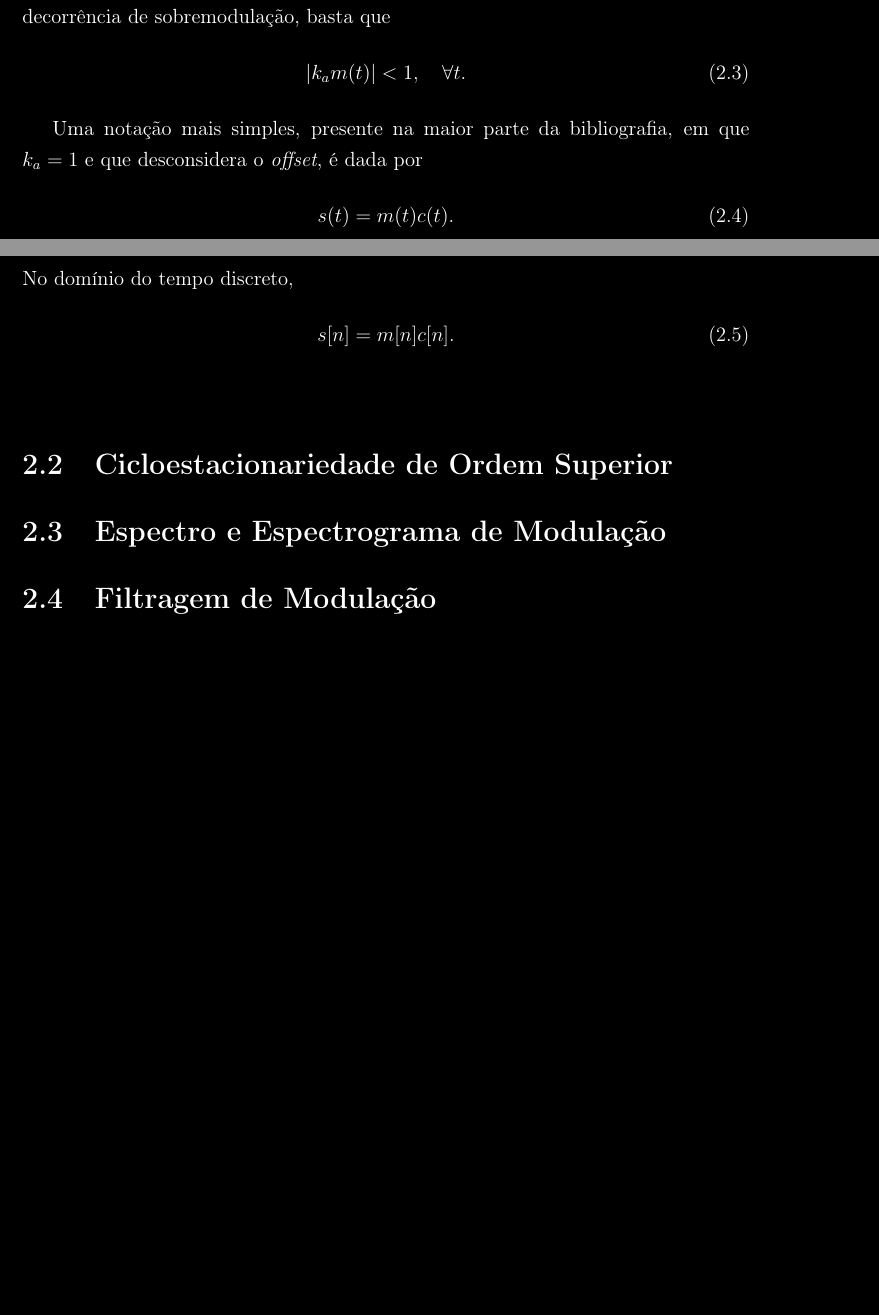
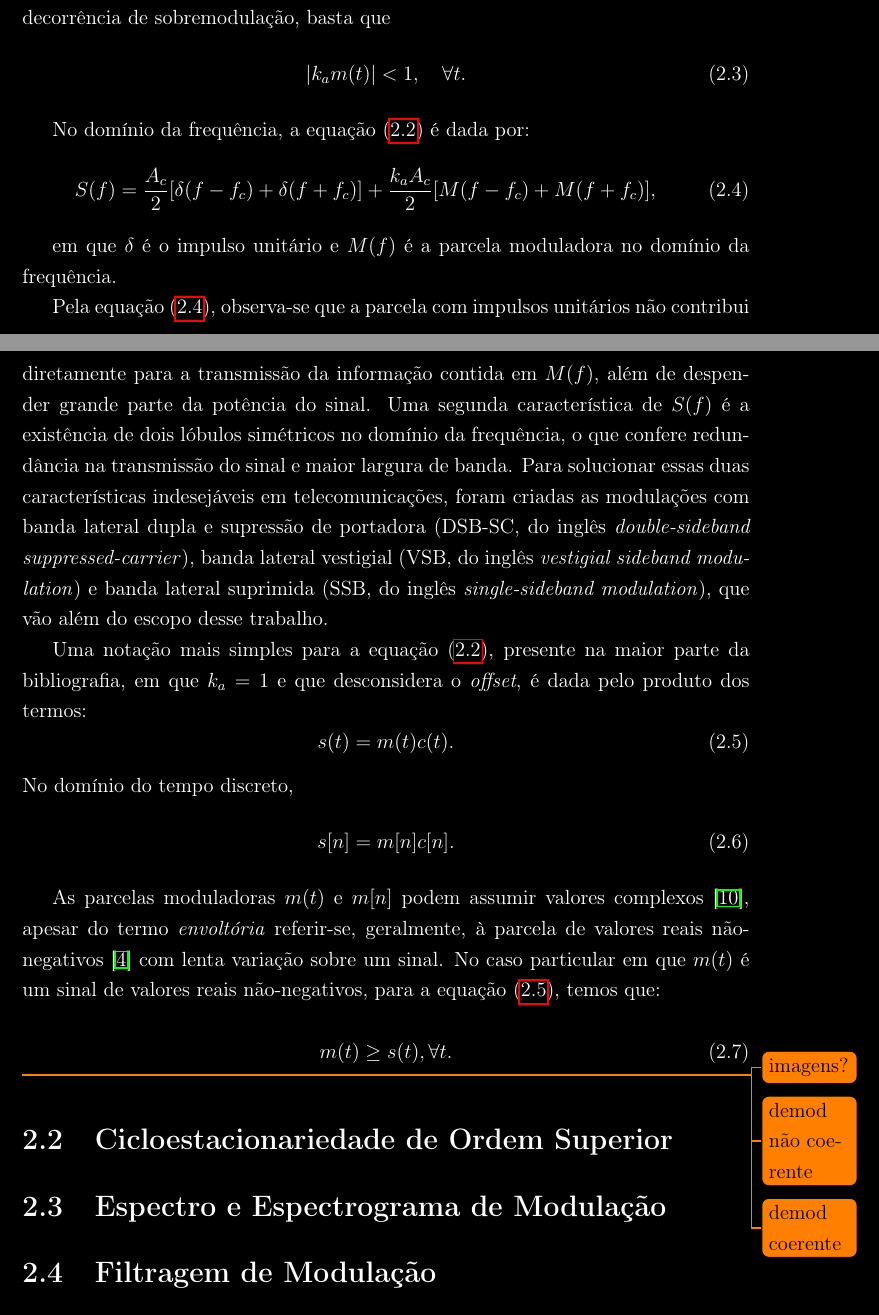
Before and after one commit to miguelfs/TCC, a LaTeX thesis (latex/main.tex, which reads latex/chapters/chap02/sections/section01.tex): two parts of pages 15 and 16 of 22, joined at a grey line, cut so that both start at the same text, the shorter picture padded with empty space. Compiled offline with pdfLaTeX; a missing bibliography style is replaced by a similar one.

Commit message:
add symbols

```diff
--- a/latex/chapters/chap02/sections/section01.tex
+++ b/latex/chapters/chap02/sections/section01.tex
@@ -22,22 +28,57 @@ em decorrência de sobremodulação, basta que
     |k_a m(t)| < 1, \quad \forall t.
 \end{equation}
 
-Uma notação mais simples, presente na maior parte da
-bibliografia, em que $k_a = 1$ e que desconsidera o
-\textit{offset}, é dada por
+No domínio da frequência, a equação \eqref{eq:mod_1} é dada por:
+\symbl{$M(f)$}{moduladora no domínio da frequência}
+\symbl{$S(f)$}{sinal modulado no domínio da frequência}
+\symbl{$\delta (t)$}{impulso unitário}
 \begin{equation}
-    s(t) = m(t)c(t).
+    S(f) = \frac{A_c}{2} [\delta (f - f_c) + \delta(f + f_c)] + \frac{k_a A_c}{2} [M(f - f_c) + M (f + f_c)], \label{eq:mod_2}
+\end{equation}
+
+em que $\delta$ é o impulso unitário e $M(f)$ é a parcela moduladora no domínio
+da frequência.
+
+Pela equação \eqref{eq:mod_2}, observa-se que a parcela com impulsos unitários
+não contribui diretamente para a transmissão da informação contida em $M(f)$,
+além de despender grande parte da potência do sinal. Uma segunda característica
+de $S(f)$ é a existência de dois lóbulos simétricos no domínio da frequência, o
+que confere redundância na transmissão do sinal e maior largura de banda. Para
+solucionar essas duas características indesejáveis em telecomunicações, foram
+criadas as modulações com banda lateral dupla e supressão de portadora (DSB-SC,
+do inglês \textit{double-sideband suppressed-carrier}), banda lateral vestigial
+(VSB, do inglês \textit{vestigial sideband modulation}) e banda lateral
+suprimida (SSB, do inglês \textit{single-sideband modulation}), que vão além do
+escopo desse trabalho.
+
+\abbrev{DSB-DC}{banda lateral dupla e supressão de portadora}
+\abbrev{VSB}{banda lateral vestigial}
+\abbrev{SSB}{banda lateral suprimida}
+
+Uma notação mais simples para a equação \eqref{eq:mod_1}, presente na maior
+parte da bibliografia, em que $k_a = 1$ e que desconsidera o \textit{offset}, é
+dada pelo produto dos termos:
+\begin{equation}
+    s(t) = m(t)c(t). \label{eq:signal_eq}
 \end{equation}
 No domínio do tempo discreto,
+\symbl{$m \lbrack n \rbrack$}{moduladora no domínio discreto}
+\symbl{$c \lbrack n \rbrack$}{portadora no domínio discreto}
+\symbl{$s \lbrack n \rbrack$}{sinal modulado no domínio discreto}
 \begin{equation}
     s[n] = m[n]c[n].
 \end{equation}
-\symbl{$c(t)$}{portadora no domínio contínuo}
-\symbl{$f_c$}{frequência da portadora}
-\symbl{$A_c$}{amplitude da portadora}
-\symbl{$m(t)$}{moduladora no domínio contínuo}
-\symbl{$s(t)$}{sinal modulado no domínio contínuo}
-\symbl{$k_a$}{sensibilidade de amplitude}
-\symbl{$m \lbrack n \rbrack$}{moduladora no domínio discreto}
-\symbl{$c \lbrack n \rbrack$}{portadora no domínio discreto}
-\symbl{$s \lbrack n \rbrack$}{sinal modulado no domínio discreto}
+
+As parcelas moduladoras $m(t)$ e $m[n]$ podem assumir valores complexos
+ \cite{schimmel2007}, apesar do termo \textit{envoltória} referir-se,
+ geralmente, à parcela de valores reais não-negativos \cite{haykin2008} com
+ lenta variação sobre um sinal. No caso particular em que $m(t)$ é um sinal de
+ valores reais não-negativos, para a equação \eqref{eq:signal_eq}, temos que:
+
+\begin{equation}
+    m(t) \geq s(t), \forall t.
+\end{equation}
+
+\todo{imagens?}
+\todo{demod não coerente}
+\todo{demod coerente}
```
Also changed, not shown: latex/chapters/chap02/sections/section01.tex (10 more changed lines).
